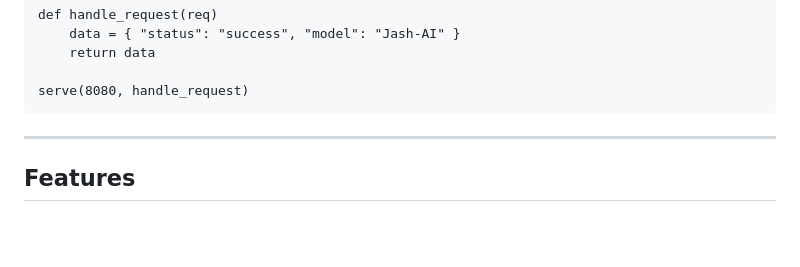
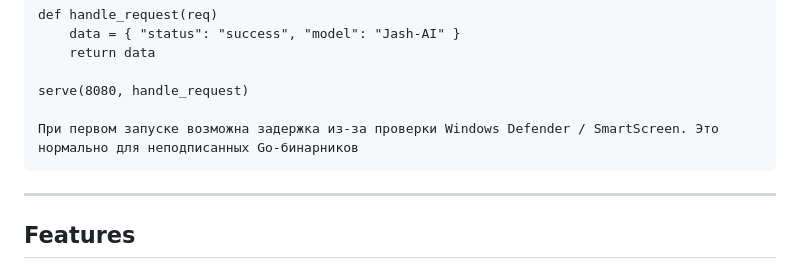
Before and after one commit to qwantuum/jash, a Markdown page: README.md, the part around the change. Rendered like a GitHub page; blank space fills up the shorter version.

````diff
--- a/README.md
+++ b/README.md
@@ -13,6 +13,8 @@ def handle_request(req)
     return data
 
 serve(8080, handle_request)
+
+При первом запуске возможна задержка из-за проверки Windows Defender / SmartScreen. Это нормально для неподписанных Go-бинарников
 ```
 
 ---
````
